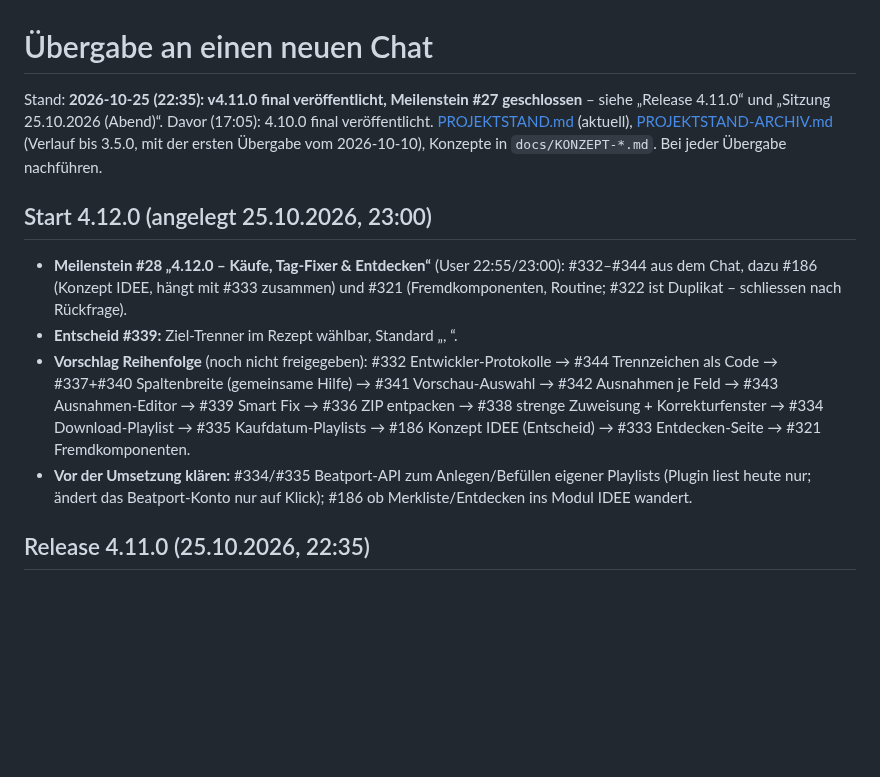
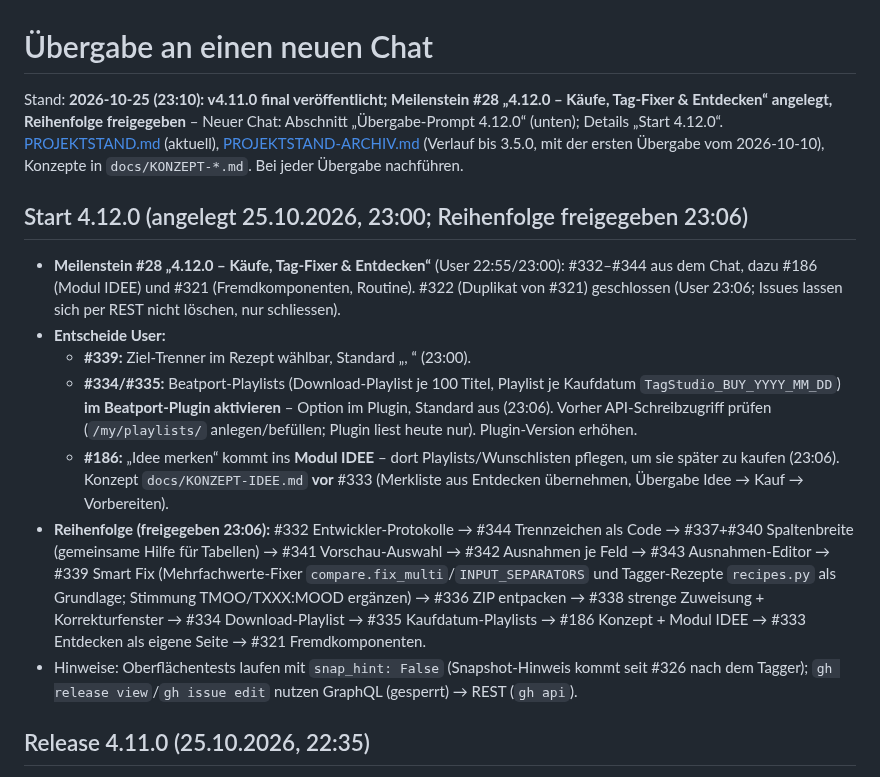
Before and after one commit to MarkusKeller8200/markussxch-tagstudio, a Markdown page: docs/UEBERGABE.md, the part around one of its changes. Rendered like a GitHub page; blank space fills up the shorter version.

```diff
--- a/docs/UEBERGABE.md
+++ b/docs/UEBERGABE.md
@@ -1,20 +1,28 @@
 # Übergabe an einen neuen Chat
 
-Stand: **2026-10-25 (22:35): v4.11.0 final veröffentlicht, Meilenstein #27 geschlossen** – siehe „Release 4.11.0“ und „Sitzung 25.10.2026 (Abend)“. Davor (17:05): 4.10.0 final veröffentlicht.
+Stand: **2026-10-25 (23:10): v4.11.0 final veröffentlicht; Meilenstein #28 „4.12.0 – Käufe, Tag-Fixer & Entdecken“ angelegt, Reihenfolge freigegeben** – Neuer Chat: Abschnitt „Übergabe-Prompt 4.12.0“ (unten); Details „Start 4.12.0“.
 [PROJEKTSTAND.md](PROJEKTSTAND.md) (aktuell), [PROJEKTSTAND-ARCHIV.md](PROJEKTSTAND-ARCHIV.md) (Verlauf bis 3.5.0, mit der
 ersten Übergabe vom 2026-10-10), Konzepte in `docs/KONZEPT-*.md`. Bei jeder Übergabe nachführen.
 
-## Start 4.12.0 (angelegt 25.10.2026, 23:00)
+## Start 4.12.0 (angelegt 25.10.2026, 23:00; Reihenfolge freigegeben 23:06)
 
 - **Meilenstein #28 „4.12.0 – Käufe, Tag-Fixer & Entdecken“** (User 22:55/23:00): #332–#344 aus dem Chat, dazu #186
-  (Konzept IDEE, hängt mit #333 zusammen) und #321 (Fremdkomponenten, Routine; #322 ist Duplikat – schliessen nach Rückfrage).
-- **Entscheid #339:** Ziel-Trenner im Rezept wählbar, Standard „, “.
-- **Vorschlag Reihenfolge** (noch nicht freigegeben): #332 Entwickler-Protokolle → #344 Trennzeichen als Code →
-  #337+#340 Spaltenbreite (gemeinsame Hilfe) → #341 Vorschau-Auswahl → #342 Ausnahmen je Feld → #343 Ausnahmen-Editor →
-  #339 Smart Fix → #336 ZIP entpacken → #338 strenge Zuweisung + Korrekturfenster → #334 Download-Playlist → #335
-  Kaufdatum-Playlists → #186 Konzept IDEE (Entscheid) → #333 Entdecken-Seite → #321 Fremdkomponenten.
-- **Vor der Umsetzung klären:** #334/#335 Beatport-API zum Anlegen/Befüllen eigener Playlists (Plugin liest heute nur;
-  ändert das Beatport-Konto nur auf Klick); #186 ob Merkliste/Entdecken ins Modul IDEE wandert.
+  (Modul IDEE) und #321 (Fremdkomponenten, Routine). #322 (Duplikat von #321) geschlossen (User 23:06; Issues lassen sich
+  per REST nicht löschen, nur schliessen).
+- **Entscheide User:**
+  - **#339:** Ziel-Trenner im Rezept wählbar, Standard „, “ (23:00).
+  - **#334/#335:** Beatport-Playlists (Download-Playlist je 100 Titel, Playlist je Kaufdatum `TagStudio_BUY_YYYY_MM_DD`)
+    **im Beatport-Plugin aktivieren** – Option im Plugin, Standard aus (23:06). Vorher API-Schreibzugriff prüfen
+    (`/my/playlists/` anlegen/befüllen; Plugin liest heute nur). Plugin-Version erhöhen.
+  - **#186:** „Idee merken“ kommt ins **Modul IDEE** – dort Playlists/Wunschlisten pflegen, um sie später zu kaufen (23:06).
+    Konzept `docs/KONZEPT-IDEE.md` **vor** #333 (Merkliste aus Entdecken übernehmen, Übergabe Idee → Kauf → Vorbereiten).
+- **Reihenfolge (freigegeben 23:06):** #332 Entwickler-Protokolle → #344 Trennzeichen als Code → #337+#340 Spaltenbreite
+  (gemeinsame Hilfe für Tabellen) → #341 Vorschau-Auswahl → #342 Ausnahmen je Feld → #343 Ausnahmen-Editor → #339 Smart Fix
+  (Mehrfachwerte-Fixer `compare.fix_multi`/`INPUT_SEPARATORS` und Tagger-Rezepte `recipes.py` als Grundlage; Stimmung
+  TMOO/TXXX:MOOD ergänzen) → #336 ZIP entpacken → #338 strenge Zuweisung + Korrekturfenster → #334 Download-Playlist →
+  #335 Kaufdatum-Playlists → #186 Konzept + Modul IDEE → #333 Entdecken als eigene Seite → #321 Fremdkomponenten.
+- Hinweise: Oberflächentests laufen mit `snap_hint: False` (Snapshot-Hinweis kommt seit #326 nach dem Tagger);
+  `gh release view`/`gh issue edit` nutzen GraphQL (gesperrt) → REST (`gh api`).
 
 ## Release 4.11.0 (25.10.2026, 22:35)
 
```
Also changed, not shown: other parts of docs/UEBERGABE.md (+34 -0 lines), AGENTS.md (+1 -1 lines), docs/PROJEKTSTAND.md (+1 -1 lines).
